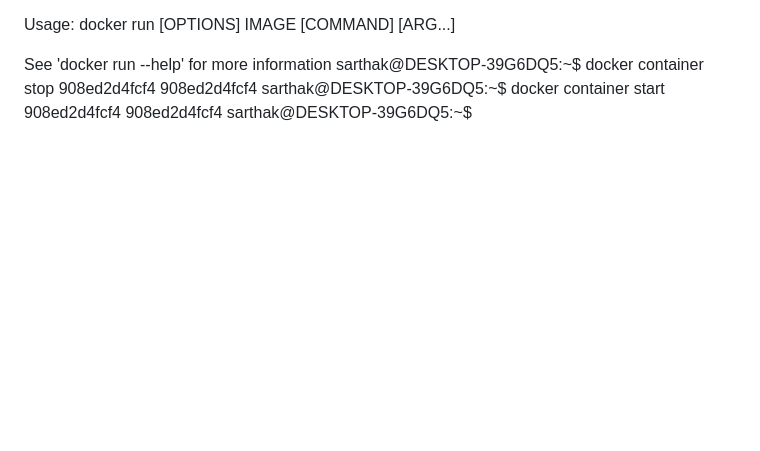
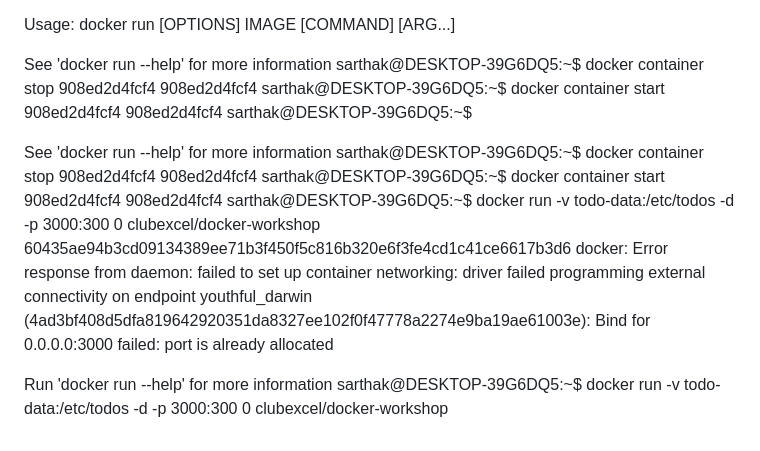
Before and after one commit to sarthakmishra200906-source/coding, a Markdown page: dockernote/noteone.md, the part around the change. Drawn GitHub-style; blank space fills up the shorter version.

Commit message:
Updated notes and javascript lectures

```diff
--- a/dockernote/noteone.md
+++ b/dockernote/noteone.md
@@ -331,3 +331,17 @@ sarthak@DESKTOP-39G6DQ5:~$ docker container stop 908ed2d4fcf4
 sarthak@DESKTOP-39G6DQ5:~$ docker container start 908ed2d4fcf4
 908ed2d4fcf4
 sarthak@DESKTOP-39G6DQ5:~$
+
+See 'docker run --help' for more information
+sarthak@DESKTOP-39G6DQ5:~$ docker container stop 908ed2d4fcf4
+908ed2d4fcf4
+sarthak@DESKTOP-39G6DQ5:~$ docker container start 908ed2d4fcf4
+908ed2d4fcf4
+sarthak@DESKTOP-39G6DQ5:~$ docker run -v todo-data:/etc/todos -d -p 3000:300
+0 clubexcel/docker-workshop
+60435ae94b3cd09134389ee71b3f450f5c816b320e6f3fe4cd1c41ce6617b3d6
+docker: Error response from daemon: failed to set up container networking: driver failed programming external connectivity on endpoint youthful_darwin (4ad3bf408d5dfa819642920351da8327ee102f0f47778a2274e9ba19ae61003e): Bind for 0.0.0.0:3000 failed: port is already allocated
+
+Run 'docker run --help' for more information
+sarthak@DESKTOP-39G6DQ5:~$ docker run -v todo-data:/etc/todos -d -p 3000:300
+0 clubexcel/docker-workshop
```
